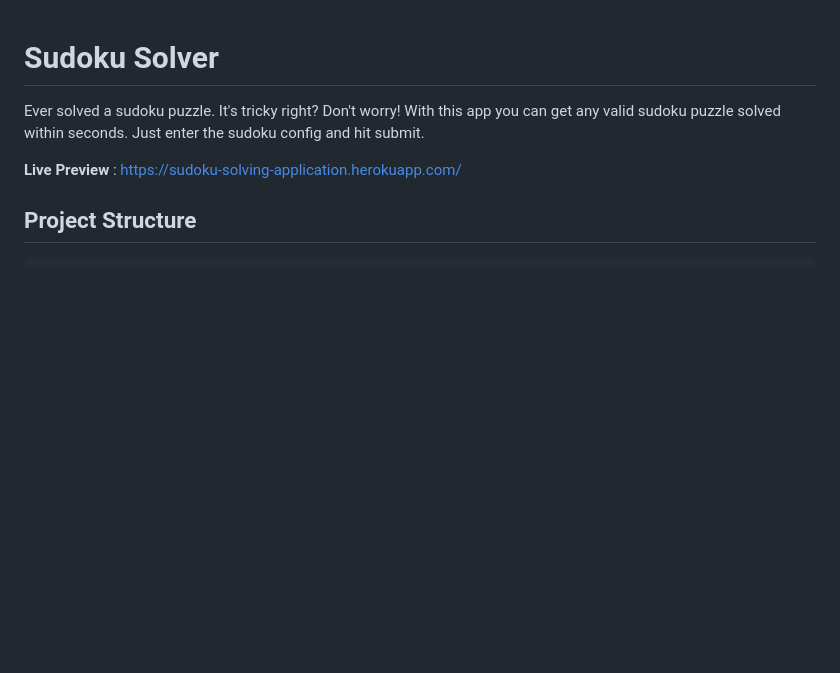
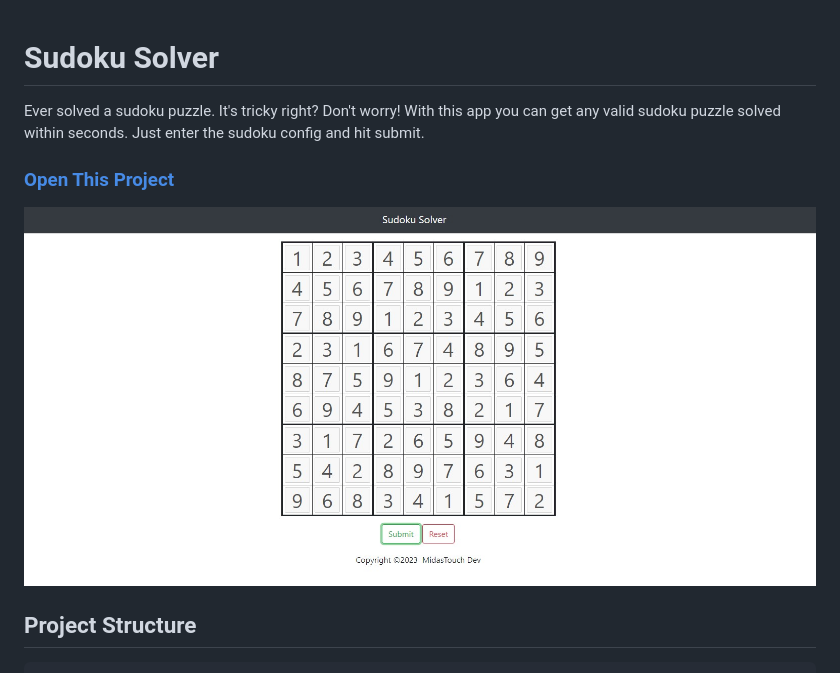
Before and after one commit to midastouch-dev/sudoku-flask, a Markdown page: README.md, the part around the change. Rendered like a GitHub page; pictures changed too: screenshot/screen.jpg (added); blank space fills up the shorter version.

```diff
--- a/README.md
+++ b/README.md
@@ -2,7 +2,8 @@
 
 Ever solved a sudoku puzzle. It's tricky right? Don't worry! With this app you can get any valid sudoku puzzle solved within seconds. Just enter the sudoku config and hit submit.
 
-**Live Preview** : https://sudoku-solving-application.herokuapp.com/
+### [Open This Project](https://sudoku-midas-touch.netlify.app/)
+  ![ScreenShot](https://github.com/midastouch-dev/sudoku-flask/blob/master/screenshot/screen.jpg)
 
 ## Project Structure
 
```
Also changed, not shown: 1 other file.
